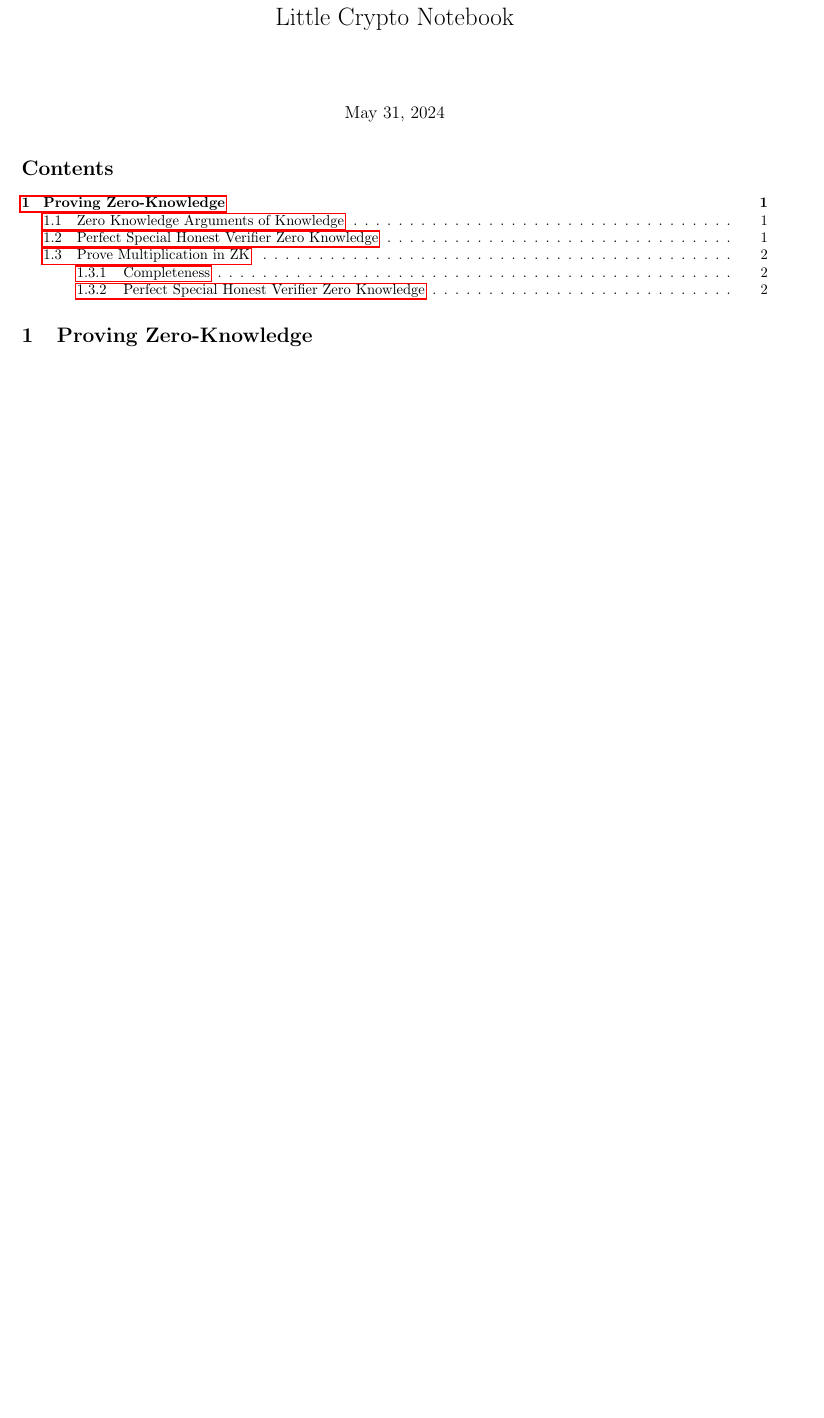
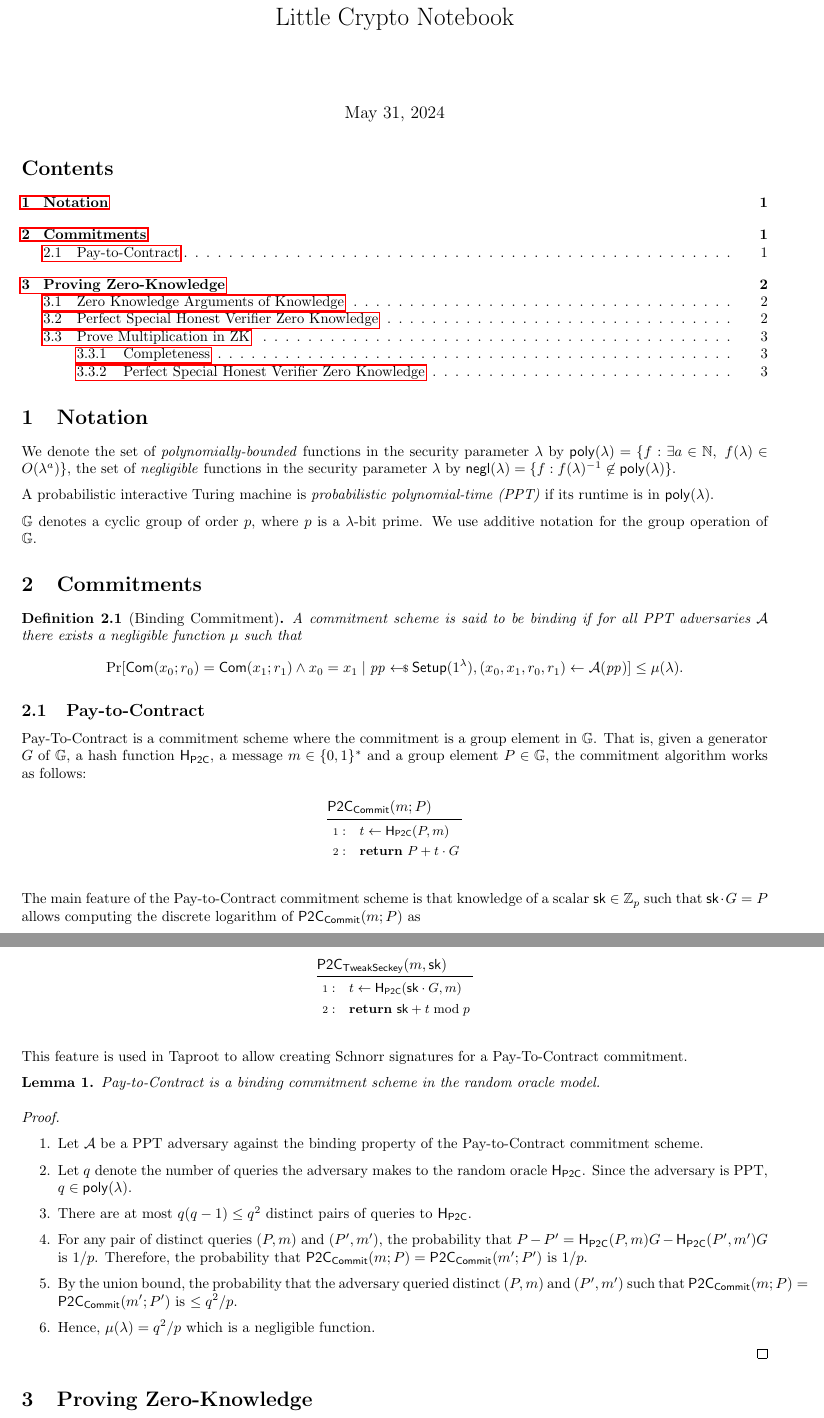
Before and after one commit to jonasnick/little-crypto-notebook, a LaTeX document (main.tex, which reads tex/commitments.tex, tex/macros.tex, tex/notation.tex): part of page 1 of 5 before the commit and two parts of pages 1 and 2 of 6 after it, the two joined at a grey line, cut so that both start at the same text, the shorter picture padded with empty space. Compiled offline with pdfLaTeX.

Commit message:
Add Pay-To-Contract (Taproot)

```diff
--- a/main.tex
+++ b/main.tex
@@ -19,7 +19,8 @@
     lambda,
     oracles,
     primitives,
-    operators
+    operators,
+    keys
 ]{cryptocode}
 
 \usepackage[backend=bibtex,style=numeric,sorting=none]{biblatex}
--- /dev/null
+++ b/tex/commitments.tex
@@ -0,0 +1,43 @@
+\section{Commitments}
+
+\begin{definition}[Binding Commitment]
+A commitment scheme is said to be binding if for all PPT adversaries $\adv$ there exists a negligible function $\mu$ such that
+\begin{equation*}
+\Pr[\com(x_0; r_0) = \com(x_1; r_1) \wedge x_0 = x_1 \mid \params \sample \setup(\secparam), (x_0, x_1, r_0, r_1) \gets \adv(\params)] \le \mu(\secpar).
+\end{equation*}
+\end{definition}
+
+\subsection{Pay-to-Contract}
+
+Pay-To-Contract is a commitment scheme where the commitment is a group element in $\GG$.
+That is, given a generator $G$ of $\GG$, a hash function $\HPTOC$, a message $m \in \str$ and a group element $P \in \GG$, the commitment algorithm works as follows:
+
+\procedureblock[linenumbering]{$\mathsf{P2C}_\mathsf{Commit}(m; P)$}{
+    t \gets \HPTOC(P, m)\\
+    \pcreturn P + t\cdot G
+}
+
+The main feature of the Pay-to-Contract commitment scheme is that knowledge of a scalar $\sk \in \Z_p$ such that $\sk \cdot G = P$ allows computing the discrete logarithm of $\mathsf{P2C}_\mathsf{Commit}(m; P)$ as
+
+\procedureblock[linenumbering]{$\mathsf{P2C}_\mathsf{TweakSeckey}(m, \sk)$}{
+    t \gets \HPTOC(\sk\cdot G, m)\\
+    \pcreturn \sk + t \bmod p
+}
+
+This feature is used in Taproot to allow creating Schnorr signatures for a Pay-To-Contract commitment.
+
+\begin{lemma}
+    Pay-to-Contract is a binding commitment scheme in the random oracle model.
+\end{lemma}
+\begin{proof}
+     $ $\par
+  \begin{enumerate}
+    \item Let $\adv$ be a PPT adversary against the binding property of the Pay-to-Contract commitment scheme.
+    \item Let $q$ denote the number of queries the adversary makes to the random oracle $\HPTOC$. Since the adversary is PPT, $q \in \poly$.
+    \item There are at most $q(q-1) \le q^2$ distinct pairs of queries to $\HPTOC$.
+    \item For any pair of distinct queries $(P, m)$ and $(P', m')$, the probability that $P - P' = \HPTOC(P, m)G - \HPTOC(P', m')G$ is $1/p$.
+          Therefore, the probability that $\mathsf{P2C}_\mathsf{Commit}(m; P) = \mathsf{P2C}_\mathsf{Commit}(m'; P')$ is $1/p$.
+    \item By the union bound, the probability that the adversary queried distinct $(P, m)$ and $(P', m')$ such that $\mathsf{P2C}_\mathsf{Commit}(m; P) = \mathsf{P2C}_\mathsf{Commit}(m'; P')$ is $\le q^2/p$.
+    \item Hence, $\mu(\lambda) = q^2/p$ which is a negligible function.
+  \end{enumerate}
+\end{proof}
--- a/tex/macros.tex
+++ b/tex/macros.tex
@@ -10,5 +10,13 @@
 \newcommand{\ip}[2]{\left\langle #1, #2 \right\rangle}
 \newtheorem{theorem}{Theorem}
 \newcommand{\Z}{\mathbb{Z}}
-\newcommand{\setup}{\mathcal{K}}
+\newcommand{\setup}{\mathsf{Setup}}
 \newtheorem{definition}{Definition}[section]
+\newcommand{\com}{\mathsf{Com}}
+\newcommand{\texthyphens}{\mathcode`\-=`\-\relax}
+\newcommand{\id}[1]{\mathit{\texthyphens#1}}
+\newcommand{\params}{\id{pp}}
+\newcommand{\HPTOC}{\ensuremath{\hash_{\mathsf{P2C}}}}
+\newcommand{\bool}{\{0,1\}}
+\newcommand{\str}{\bool^*}
+\newtheorem{lemma}{Lemma}
--- /dev/null
+++ b/tex/notation.tex
@@ -0,0 +1,7 @@
+\section{Notation}
+We denote the set of \emph{polynomially-bounded} functions in the security parameter $\secpar$ by $\poly = \{ f : \exists a \in \NN,\ f(\secpar) \in O(\lambda^a) \}$, the set of \emph{negligible} functions in the security parameter $\secpar$ by $\negl = \{ f : f(\secpar)^{-1} \not\in \poly \}$.
+
+A probabilistic interactive Turing machine is \emph{probabilistic polynomial-time (PPT)} if its runtime is in $\poly$.
+
+$\GG$ denotes a cyclic group of order $p$, where $p$ is a $\lambda$-bit prime.
+We use additive notation for the group operation of $\GG$.
```
Also changed, not shown: Makefile, main.tex (4 more changed lines).
